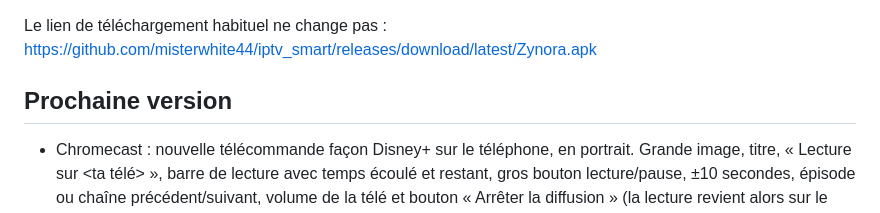
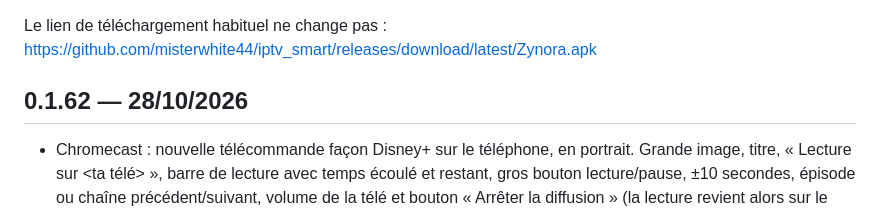
Before and after one commit to misterwhite44/iptv_smart, a Markdown page: CHANGELOG.md, the part around the change. Rendered like a GitHub page.

Commit message:
CHANGELOG : version 0.1.62

```diff
--- a/CHANGELOG.md
+++ b/CHANGELOG.md
@@ -18,7 +18,7 @@ remplacé tout seul par le numéro de la version et sa date.
 Le lien de téléchargement habituel ne change pas :
 https://github.com/misterwhite44/iptv_smart/releases/download/latest/Zynora.apk
 
-## Prochaine version
+## 0.1.62 — 28/10/2026
 - Chromecast : nouvelle télécommande façon Disney+ sur le téléphone, en
   portrait. Grande image, titre, « Lecture sur <ta télé> », barre de
   lecture avec temps écoulé et restant, gros bouton lecture/pause, ±10
```
